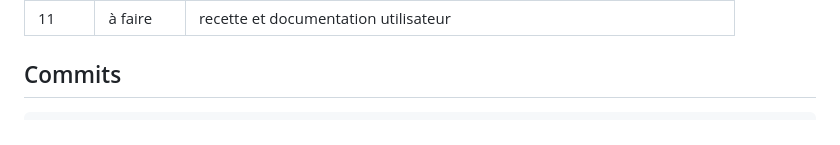
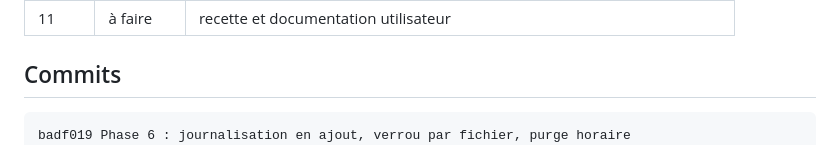
Before and after one commit to moustickk/ObservatoryServer, a Markdown page: HANDOFF.md, the part around the change. Rendered like a GitHub page.

Commit message:
HANDOFF : phase 6

````diff
--- a/HANDOFF.md
+++ b/HANDOFF.md
@@ -46,6 +46,7 @@ Serveur de pilotage d'un observatoire à **toit roulant**, commandé par
 ## Commits
 
 ```
+badf019 Phase 6 : journalisation en ajout, verrou par fichier, purge horaire
 a166c1c Phase 5 : meteo fail-safe, rafales et pire cas de la fenetre
 7c930bb Phase 4 : threads dedies serie et COM, grace de parkage, agent de sauvegarde
 e23f9c6 Reglages reels mesures sur le toit et securite firmware a 50 s
````
